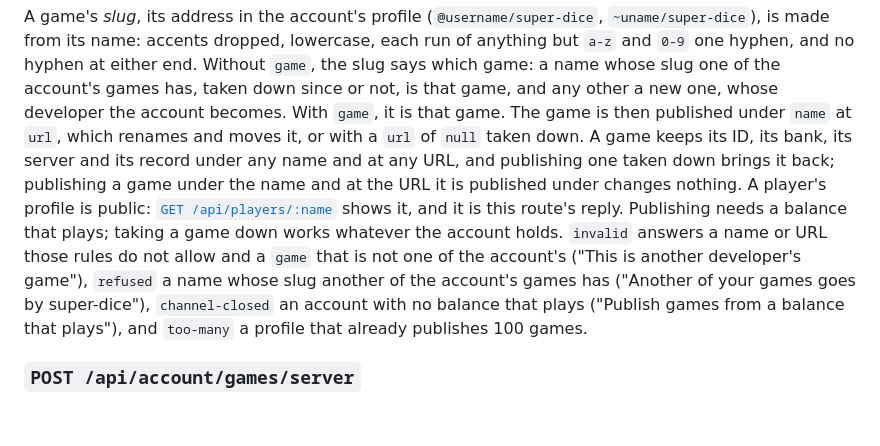
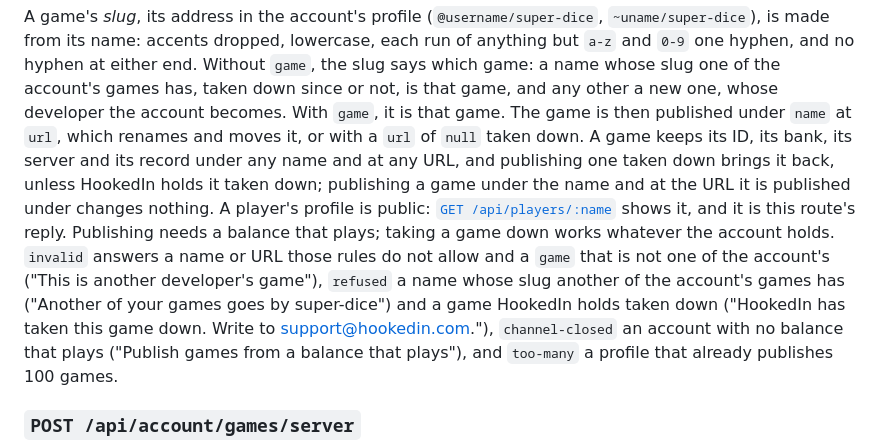
Before and after one commit to hookedin/play, a Markdown page: docs/casino-api/channels.md, the part around the change. Rendered like a GitHub page; blank space fills up the shorter version.

```diff
--- a/docs/casino-api/channels.md
+++ b/docs/casino-api/channels.md
@@ -414,12 +414,14 @@ name: accents dropped, lowercase, each run of anything but `a-z` and `0-9` one h
 Without `game`, the slug says which game: a name whose slug one of the account's games has, taken down since or not, is
 that game, and any other a new one, whose developer the account becomes. With `game`, it is that game. The game is then
 published under `name` at `url`, which renames and moves it, or with a `url` of `null` taken down. A game keeps its ID,
-its bank, its server and its record under any name and at any URL, and publishing one taken down brings it back;
+its bank, its server and its record under any name and at any URL, and publishing one taken down brings it back,
+unless HookedIn holds it taken down;
 publishing a game under the name and at the URL it is published under changes nothing. A player's profile is public:
 [`GET /api/players/:name`](public.md#get-apiplayersname) shows it, and it is this route's reply. Publishing needs a
 balance that plays; taking a game down works whatever the account holds. `invalid` answers a name or URL those rules do
 not allow and a `game` that is not one of the account's ("This is another developer's game"), `refused` a name whose
-slug another of the account's games has ("Another of your games goes by super-dice"), `channel-closed` an account with
+slug another of the account's games has ("Another of your games goes by super-dice") and a game HookedIn holds taken
+down ("HookedIn has taken this game down. Write to support@hookedin.com."), `channel-closed` an account with
 no balance that plays ("Publish games from a balance that plays"), and `too-many` a profile that already publishes 100
 games.
 
```
Also changed, not shown: docs/games/publishing.md (+5 -0 lines), docs/overview/trust-model.md (+2 -0 lines).
